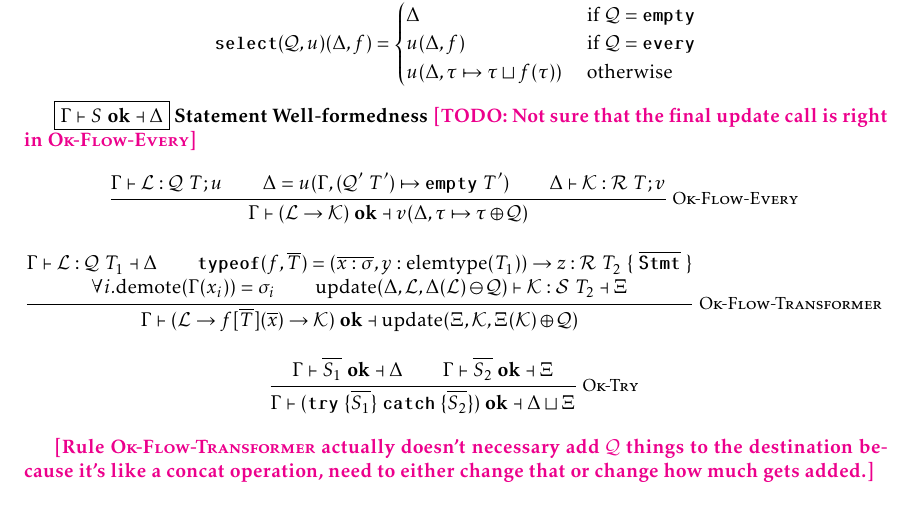
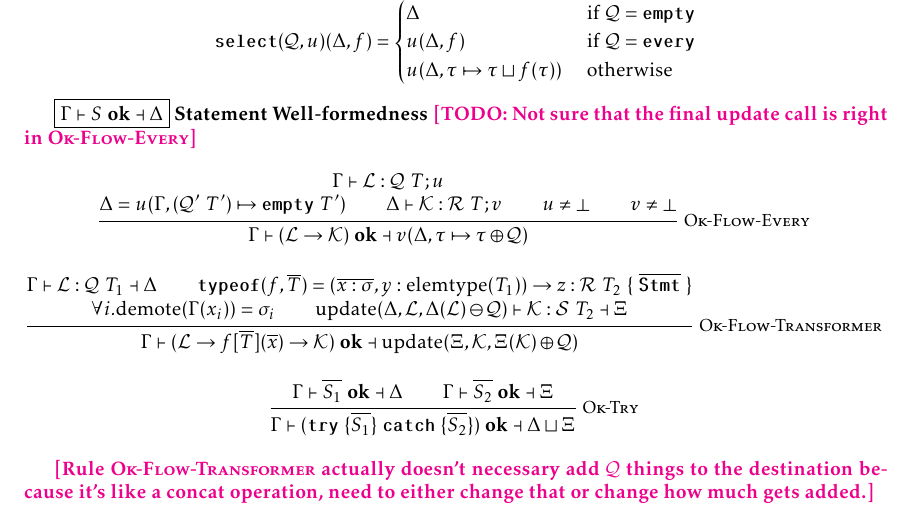
Before and after one commit to ReedOei/Psamathe, a LaTeX document (formalization/pure-flow.tex): part of page 3 of 8, cut so that both start at the same text. The pictures show the PDF file formalization/pure-flow.pdf that the author committed with the source.

Commit message:
Add missing premises to flow rule

```diff
--- a/formalization/pure-flow.tex
+++ b/formalization/pure-flow.tex
@@ -209,6 +209,10 @@ where
         \Delta = u(\Gamma, (\mathcal{Q}'~T') \mapsto \emptyq~T')
         \\
         \Delta \flowproves \LocK : \mathcal{R}~T ; v
+        \\
+        u \neq \bot
+        \\
+        v \neq \bot
     }{ \Gamma \flowproves (\Loc \to \LocK)~\ok \flowprovesout v(\Delta, \tau \mapsto \tau \oplus \mathcal{Q}) }
 
     \inferrule*[right=Ok-Flow-Transformer]{
```
Also changed, not shown: formalization/pure-flow.pdf.
